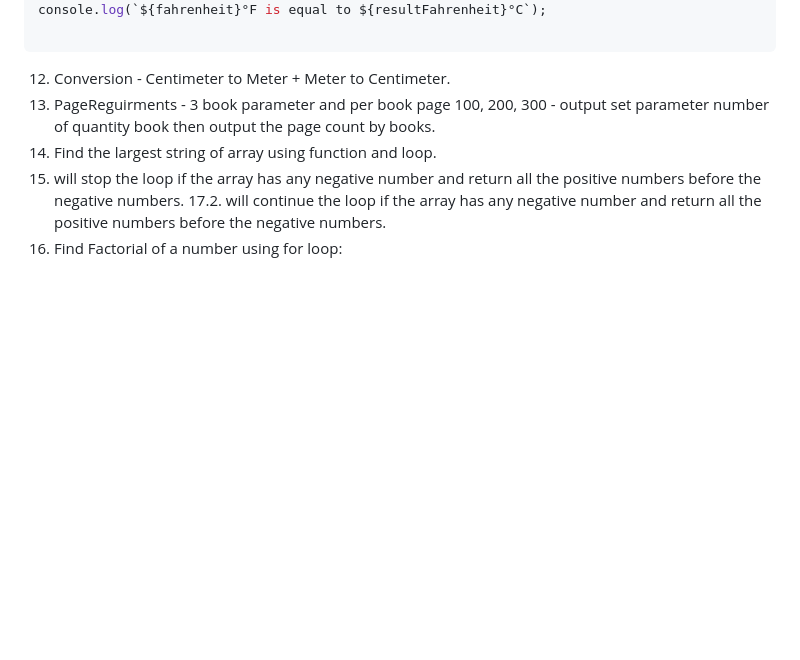
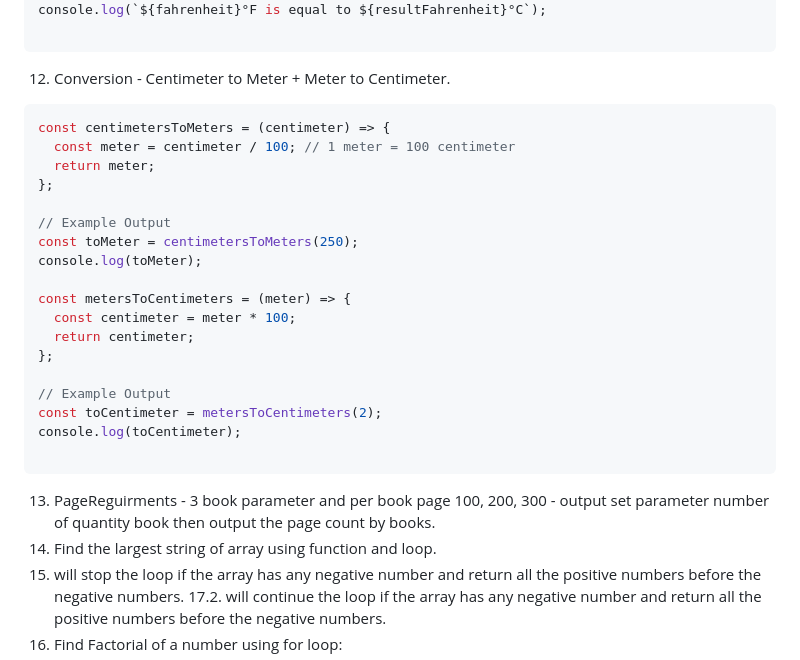
Before and after one commit to emonmahdi/js-documentations, a Markdown page: README.MD, the part around the change. Rendered like a GitHub page; blank space fills up the shorter version.

Commit message:
centimeter to meter

````diff
--- a/README.MD
+++ b/README.MD
@@ -609,6 +609,28 @@ console.log(`${fahrenheit}°F is equal to ${resultFahrenheit}°C`);
 ```
 
 12. Conversion - Centimeter to Meter + Meter to Centimeter.
+
+```js
+const centimetersToMeters = (centimeter) => {
+  const meter = centimeter / 100; // 1 meter = 100 centimeter
+  return meter;
+};
+
+// Example Output
+const toMeter = centimetersToMeters(250);
+console.log(toMeter);
+
+const metersToCentimeters = (meter) => {
+  const centimeter = meter * 100;
+  return centimeter;
+};
+
+// Example Output
+const toCentimeter = metersToCentimeters(2);
+console.log(toCentimeter);
+
+```
+
 13. PageReguirments - 3 book parameter and per book page 100, 200, 300 - output set parameter number of quantity book then output the page count by books.
 14. Find the largest string of array using function and loop.
 15. will stop the loop if the array has any negative number and return all the positive numbers before the negative numbers.
````
